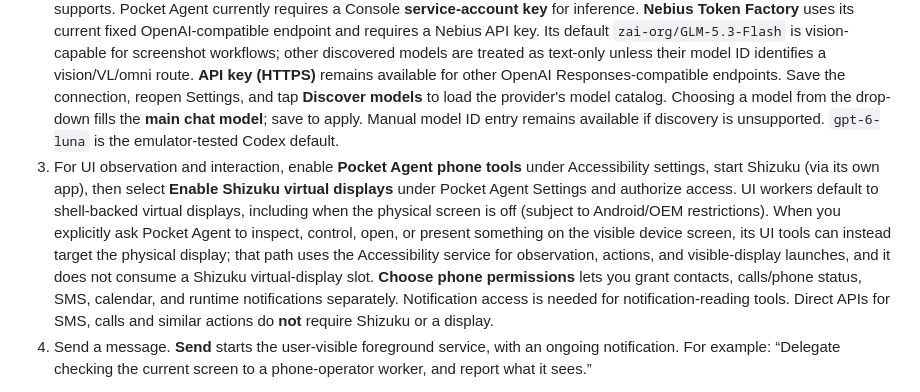
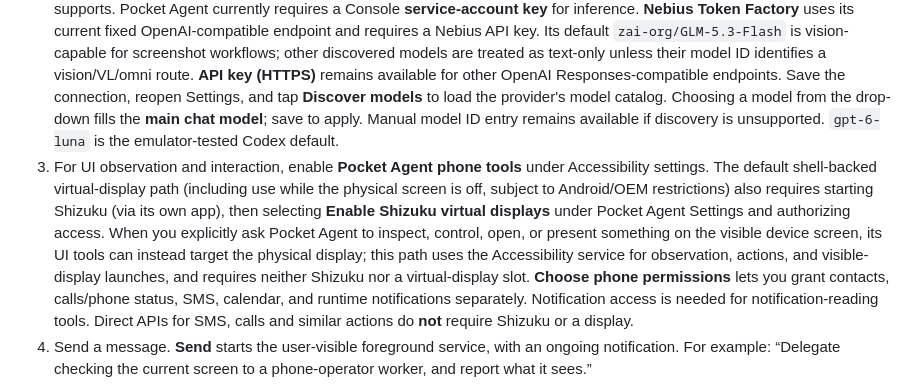
Before and after one commit to SinCosMay/pocket-agent, a Markdown page: README.md, the part around the change. Rendered like a GitHub page.

Commit message:
Clarify physical display setup

```diff
--- a/README.md
+++ b/README.md
@@ -10,7 +10,7 @@ Requires **Android 12 or later**. This is a separate app, `dev.pocket.agent`, an
 
 1. Download a signed APK from a published release or the `pocket-agent-release` artifact of a successful Actions run. `Pocket-Agent-x86_64.apk` targets the emulator; `Pocket-Agent-arm64.apk` targets ARM64 phones. ARM64 execution is still unverified. A universal APK is also built.
 2. Open **Settings** and choose a provider. Choose **Codex account** to sign in with your existing ChatGPT account or import your Codex `auth.json`. No API key or endpoint setup is needed. **OpenCode Free** uses OpenCode's fixed external inference service and discovers only currently advertised free models that use the OpenAI Chat Completions route Pocket Agent supports. Pocket Agent currently requires a Console **service-account key** for inference. **Nebius Token Factory** uses its current fixed OpenAI-compatible endpoint and requires a Nebius API key. Its default `zai-org/GLM-5.3-Flash` is vision-capable for screenshot workflows; other discovered models are treated as text-only unless their model ID identifies a vision/VL/omni route. **API key (HTTPS)** remains available for other OpenAI Responses-compatible endpoints. Save the connection, reopen Settings, and tap **Discover models** to load the provider's model catalog. Choosing a model from the drop-down fills the **main chat model**; save to apply. Manual model ID entry remains available if discovery is unsupported. `gpt-6-luna` is the emulator-tested Codex default.
-3. For UI observation and interaction, enable **Pocket Agent phone tools** under Accessibility settings, start Shizuku (via its own app), then select **Enable Shizuku virtual displays** under Pocket Agent Settings and authorize access. UI workers default to shell-backed virtual displays, including when the physical screen is off (subject to Android/OEM restrictions). When you explicitly ask Pocket Agent to inspect, control, open, or present something on the visible device screen, its UI tools can instead target the physical display; that path uses the Accessibility service for observation, actions, and visible-display launches, and it does not consume a Shizuku virtual-display slot. **Choose phone permissions** lets you grant contacts, calls/phone status, SMS, calendar, and runtime notifications separately. Notification access is needed for notification-reading tools. Direct APIs for SMS, calls and similar actions do **not** require Shizuku or a display.
+3. For UI observation and interaction, enable **Pocket Agent phone tools** under Accessibility settings. The default shell-backed virtual-display path (including use while the physical screen is off, subject to Android/OEM restrictions) also requires starting Shizuku (via its own app), then selecting **Enable Shizuku virtual displays** under Pocket Agent Settings and authorizing access. When you explicitly ask Pocket Agent to inspect, control, open, or present something on the visible device screen, its UI tools can instead target the physical display; this path uses the Accessibility service for observation, actions, and visible-display launches, and requires neither Shizuku nor a virtual-display slot. **Choose phone permissions** lets you grant contacts, calls/phone status, SMS, calendar, and runtime notifications separately. Notification access is needed for notification-reading tools. Direct APIs for SMS, calls and similar actions do **not** require Shizuku or a display.
 4. Send a message. **Send** starts the user-visible foreground service, with an ongoing notification. For example: “Delegate checking the current screen to a phone-operator worker, and report what it sees.”
 
 **OpenCode external-auth note:** Pocket Agent does not impersonate the OpenCode client or copy its private identity headers. Create a Console service account with **Inference only** permission and paste its key into Settings. Pocket Agent sends that key as `Authorization: Bearer <key>` only to the fixed `https://opencode.ai/inference/openai/v1` origin. Service-account keys are workspace-bound, so no workspace header is required. The public catalog remains usable for discovering currently advertised free Chat Completions model IDs; provider-specific routes such as SystemOne are excluded.
```
